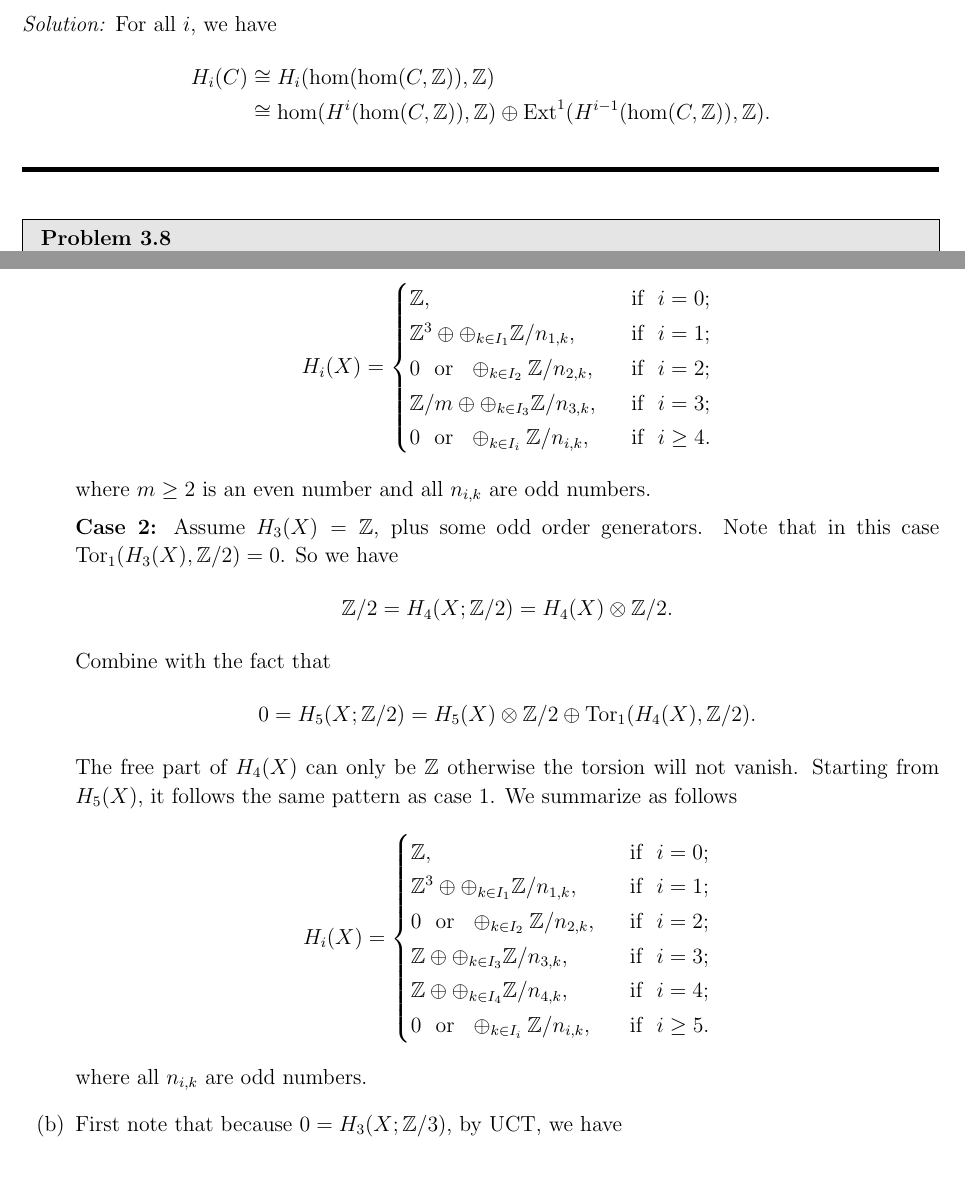
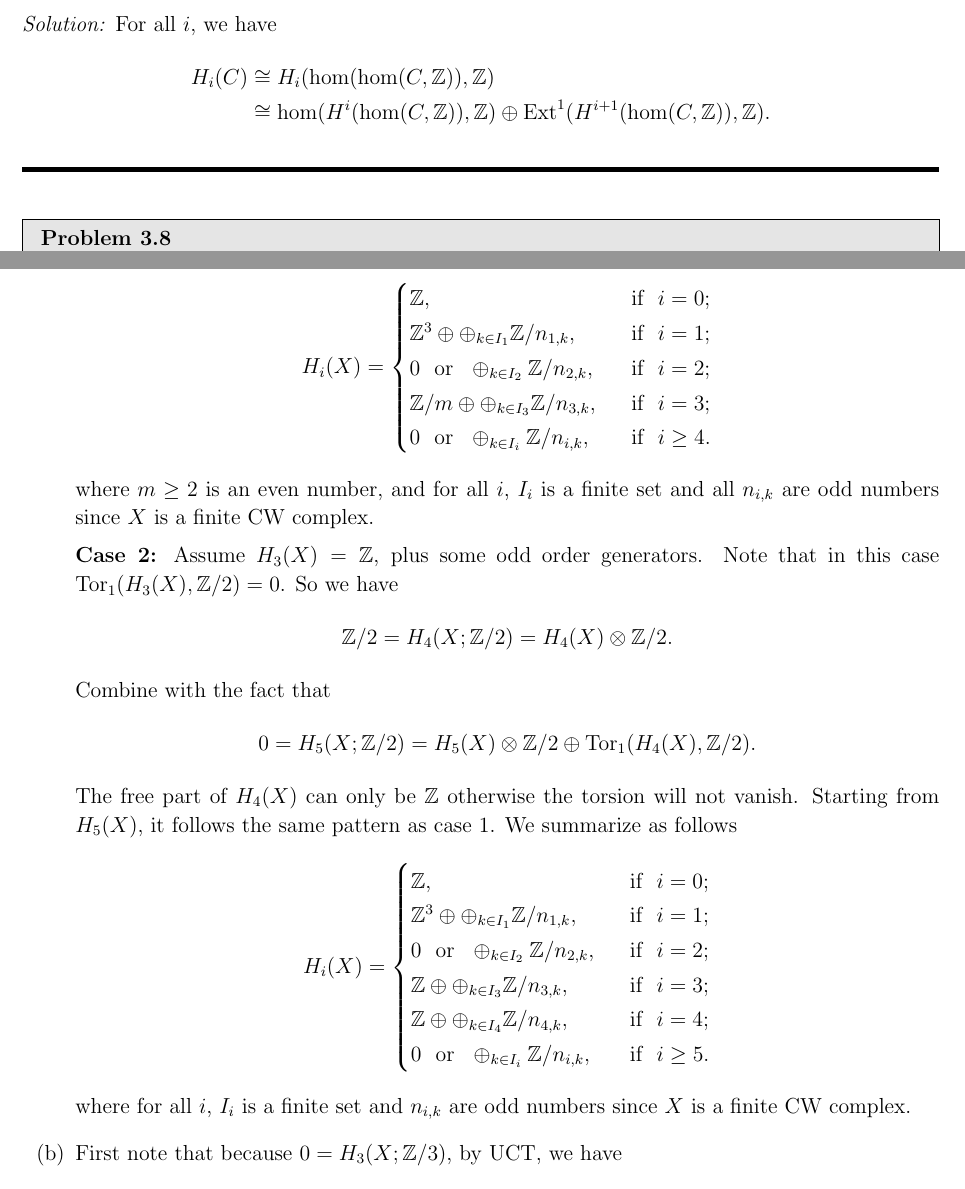
Before and after one commit to zengzha/Homework, a LaTeX document (Topology/Spring 2025/HW#3.tex): two parts of pages 7 and 9 of 12, joined at a grey line, cut so that both start at the same text. The pictures show the PDF file Topology/Spring 2025/HW#3.pdf that the author committed with the source.

Commit message:
tophw3fix

```diff
--- a/Topology/Spring 2025/HW#3.tex
+++ b/Topology/Spring 2025/HW#3.tex
@@ -451,7 +451,7 @@ where all \(n_{i,k}\) are odd numbers. We summarize as follows
     \mathbb{Z}/m\oplus \oplus_{k\in I_3}\mathbb{Z}/n_{3,k},&\iif i=3;\\
     0\ \ \text{or}\ \ \oplus_{k\in I_i}\mathbb{Z}/n_{i,k},&\iif i\geq 4.
 \end{cases}\]
-where \(m\geq 2\) is an even number and all \(n_{i,k}\) are odd numbers.
+where \(m\geq 2\) is an even number, and for all \(i\), \(I_i\) is a finite set and all \(n_{i,k}\) are odd numbers since \(X\) is a finite CW complex.
 
 \textbf{Case 2:} Assume \(H_3(X)=\mathbb{Z}\), plus some odd order generators. Note that in this case \(\Tor_1(H_3(X),\mathbb{Z}/2)=0\). So we have
 \[\mathbb{Z}/2=H_4(X;\mathbb{Z}/2)=H_4(X)\otimes \mathbb{Z}/2.\]
@@ -466,7 +466,7 @@ The free part of \(H_4(X)\) can only be \(\mathbb{Z}\) otherwise the torsion wil
     \mathbb{Z}\oplus \oplus_{k\in I_4}\mathbb{Z}/n_{4,k},&\iif i=4;\\
     0\ \ \text{or}\ \ \oplus_{k\in I_i}\mathbb{Z}/n_{i,k},&\iif i\geq 5.
 \end{cases}\]
-where all \(n_{i,k}\) are odd numbers.
+where for all \(i\), \(I_i\) is a finite set and \(n_{i,k}\) are odd numbers since \(X\) is a finite CW complex.
 \item First note that because \(0=H_3(X;\mathbb{Z}/3)\), by UCT, we have
 \[0=H_3(X)\otimes \mathbb{Z}/3\oplus \Tor_1(H_2(X),\mathbb{Z}/3).\]
 So \(H_3(X)\) cannot contain \(\mathbb{Z}\), we will only have case 1. \(H_2(X)\) does not contain any free part, so
```
Also changed, not shown: Topology/Spring 2025/HW#3.pdf, Topology/Spring 2025/HW#3.tex (2 more changed lines), 1 other file.
